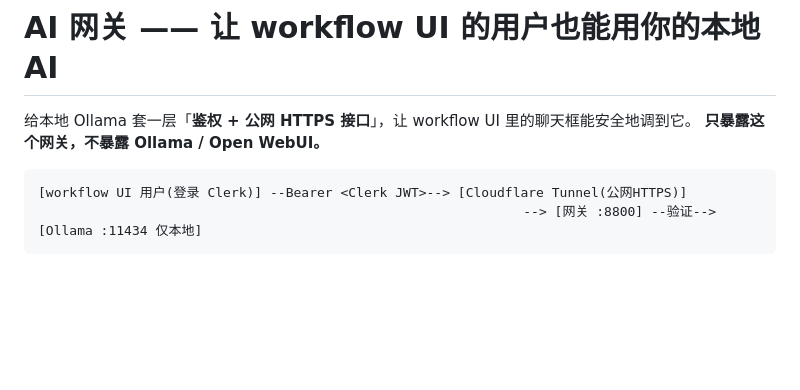
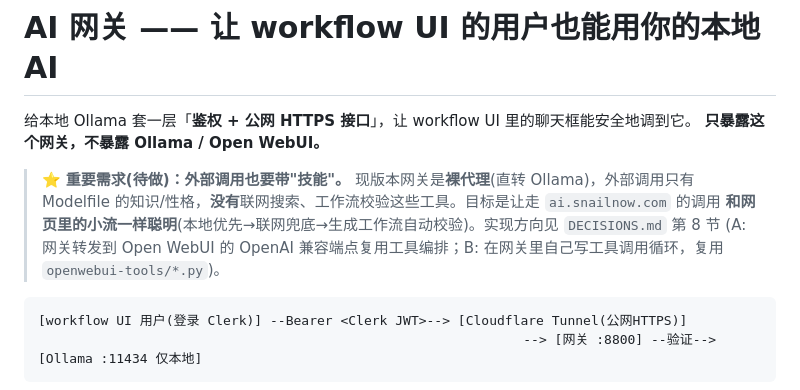
Before and after one commit to yiurenma/workflow, a Markdown page: local-ai-assistant/gateway/README.md, the part around the change. GitHub-like rendering; blank space fills up the shorter version.

````diff
--- a/local-ai-assistant/gateway/README.md
+++ b/local-ai-assistant/gateway/README.md
@@ -2,6 +2,11 @@
 
 给本地 Ollama 套一层「**鉴权 + 公网 HTTPS 接口**」，让 workflow UI 里的聊天框能安全地调到它。
 **只暴露这个网关，不暴露 Ollama / Open WebUI。**
+
+> ⭐ **重要需求(待做)：外部调用也要带"技能"。** 现版本网关是**裸代理**(直转 Ollama)，外部调用只有
+> Modelfile 的知识/性格，**没有**联网搜索、工作流校验这些工具。目标是让走 `ai.snailnow.com` 的调用
+> **和网页里的小流一样聪明**(本地优先→联网兜底→生成工作流自动校验)。实现方向见 `DECISIONS.md` 第 8 节
+> (A: 网关转发到 Open WebUI 的 OpenAI 兼容端点复用工具编排；B: 在网关里自己写工具调用循环，复用 `openwebui-tools/*.py`)。
 
 ```
 [workflow UI 用户(登录 Clerk)] --Bearer <Clerk JWT>--> [Cloudflare Tunnel(公网HTTPS)]
````
Also changed, not shown: local-ai-assistant/DECISIONS.md (+7 -1 lines), local-ai-assistant/PREP.md (+1 -0 lines).
